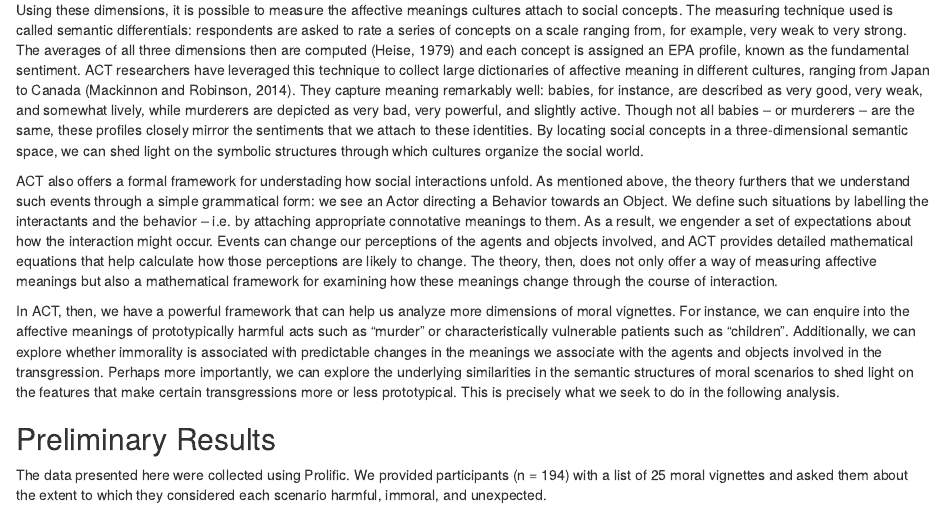
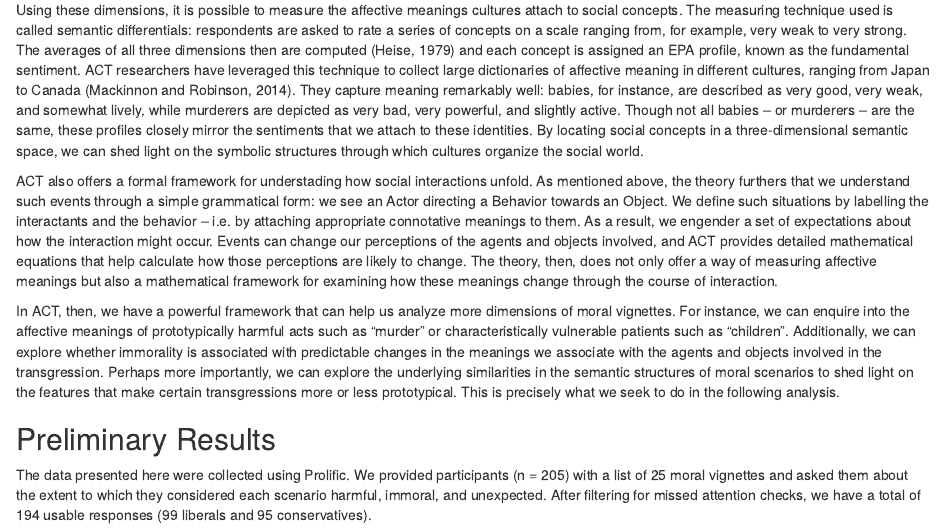
Before and after one commit to NicolasRestrep/moral_dilemmas, an R Markdown document (syp_revision.Rmd): the page in a window 1100 px wide, from 1450 px down. Rendered offline with R 4.5, knitr and Pandoc, with nearby package versions.

Commit message:
Added a sentence to the data collection part

```diff
--- a/syp_revision.Rmd
+++ b/syp_revision.Rmd
@@ -40,4 +40,4 @@ In ACT, then, we have a powerful framework that can help us analyze more dimensi
 
 ## Preliminary Results
 
-The data presented here were collected using Prolific. We provided participants (n = 194) with a list of 25 moral vignettes and asked them about the extent to which they considered each scenario harmful, immoral, and unexpected.
+The data presented here were collected using Prolific. We provided participants (n = 205) with a list of 25 moral vignettes and asked them about the extent to which they considered each scenario harmful, immoral, and unexpected. After filtering for missed attention checks, we have a total of 194 usable responses (99 liberals and 95 conservatives).
```
